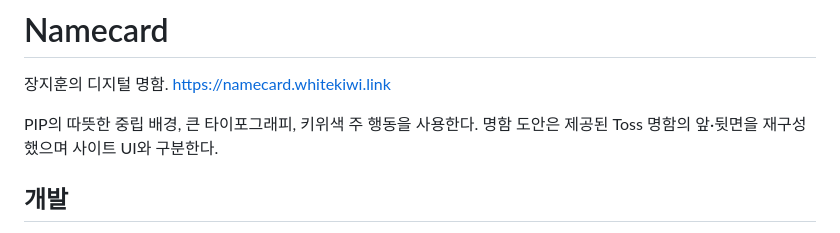
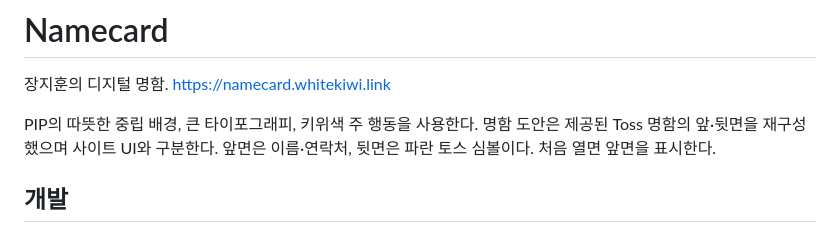
Before and after one commit to WhiteKiwi/namecard, a Markdown page: README.md, the part around the change. GitHub-like rendering.

```diff
--- a/README.md
+++ b/README.md
@@ -4,6 +4,7 @@
 
 PIP의 따뜻한 중립 배경, 큰 타이포그래피, 키위색 주 행동을 사용한다.
 명함 도안은 제공된 Toss 명함의 앞·뒷면을 재구성했으며 사이트 UI와 구분한다.
+앞면은 이름·연락처, 뒷면은 파란 토스 심볼이다. 처음 열면 앞면을 표시한다.
 
 ## 개발
 
```
Also changed, not shown: public/assets/namecard-back.png, public/assets/namecard-front.png, 5 other files.
